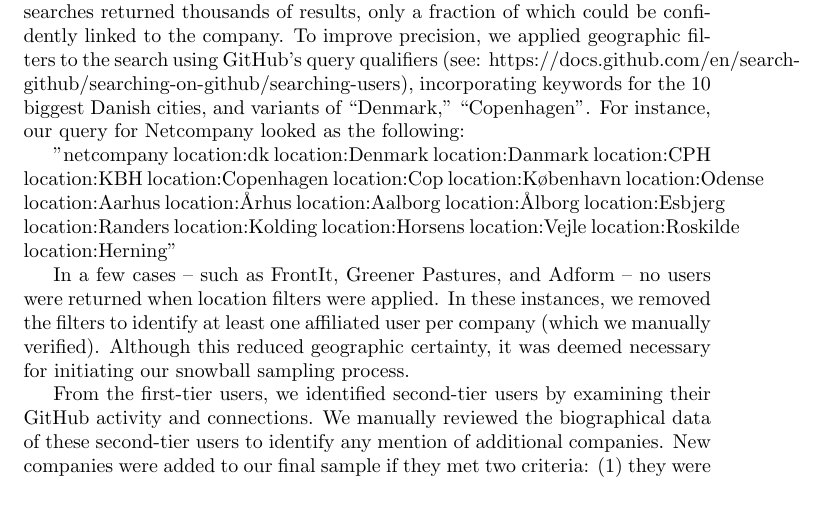
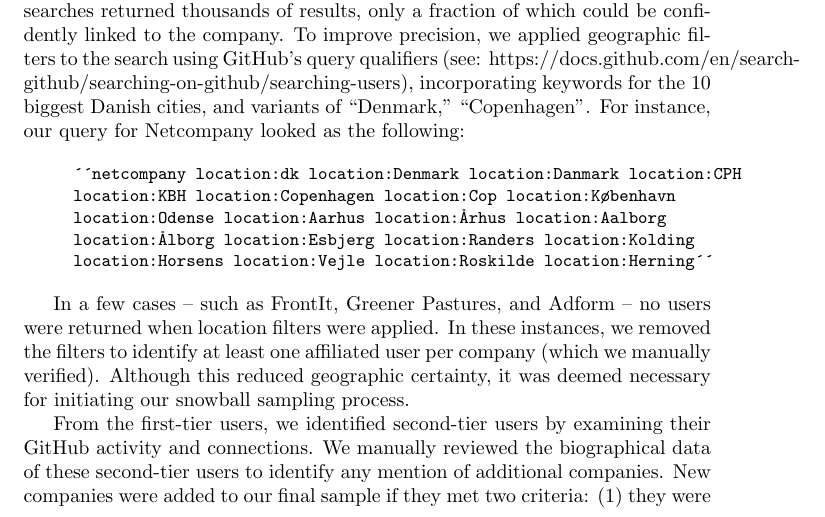
Before and after one commit to asgerkromand/github-as-market-device, a LaTeX document (main.tex, which reads appendix/appendix_files/01_methods_extended.tex): part of page 1 of 4, cut so that both start at the same text. Compiled offline with pdfLaTeX.

Commit message:
Appendix methods change

```diff
--- a/appendix/appendix_files/01_methods_extended.tex
+++ b/appendix/appendix_files/01_methods_extended.tex
@@ -6,7 +6,10 @@
 
 For companies with common or international names -- such as PWC -- initial searches returned thousands of results, only a fraction of which could be confidently linked to the company. To improve precision, we applied geographic filters to the search using GitHub’s query qualifiers (see: https://docs.github.com/en/search-github/searching-on-github/searching-users), incorporating keywords for the 10 biggest Danish cities, and variants of “Denmark,” “Copenhagen”. For instance, our query for Netcompany looked as the following:
 
-"netcompany location:dk location:Denmark location:Danmark location:CPH location:KBH location:Copenhagen location:Cop location:København location:Odense location:Aarhus location:Århus location:Aalborg location:Ålborg location:Esbjerg location:Randers location:Kolding location:Horsens location:Vejle location:Roskilde location:Herning"
+\begin{quote}
+\ttfamily\small
+´´netcompany location:dk location:Denmark location:Danmark location:CPH location:KBH location:Copenhagen location:Cop location:København location:Odense location:Aarhus location:Århus location:Aalborg location:Ålborg location:Esbjerg location:Randers location:Kolding location:Horsens location:Vejle location:Roskilde location:Herning´´
+\end{quote}
 
 In a few cases -- such as FrontIt, Greener Pastures, and Adform -- no users were returned when location filters were applied. In these instances, we removed the filters to identify at least one affiliated user per company (which we manually verified). Although this reduced geographic certainty, it was deemed necessary for initiating our snowball sampling process.
 
```
